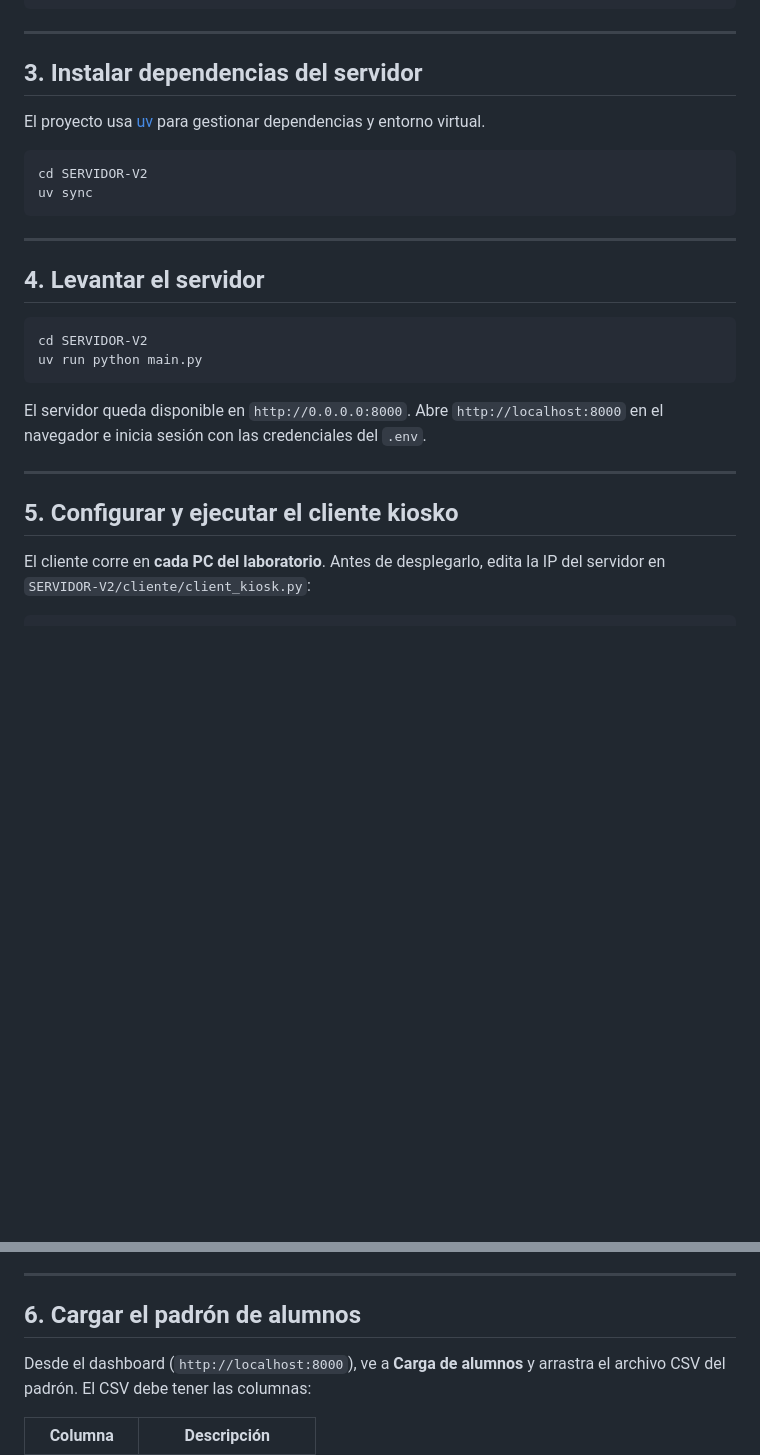
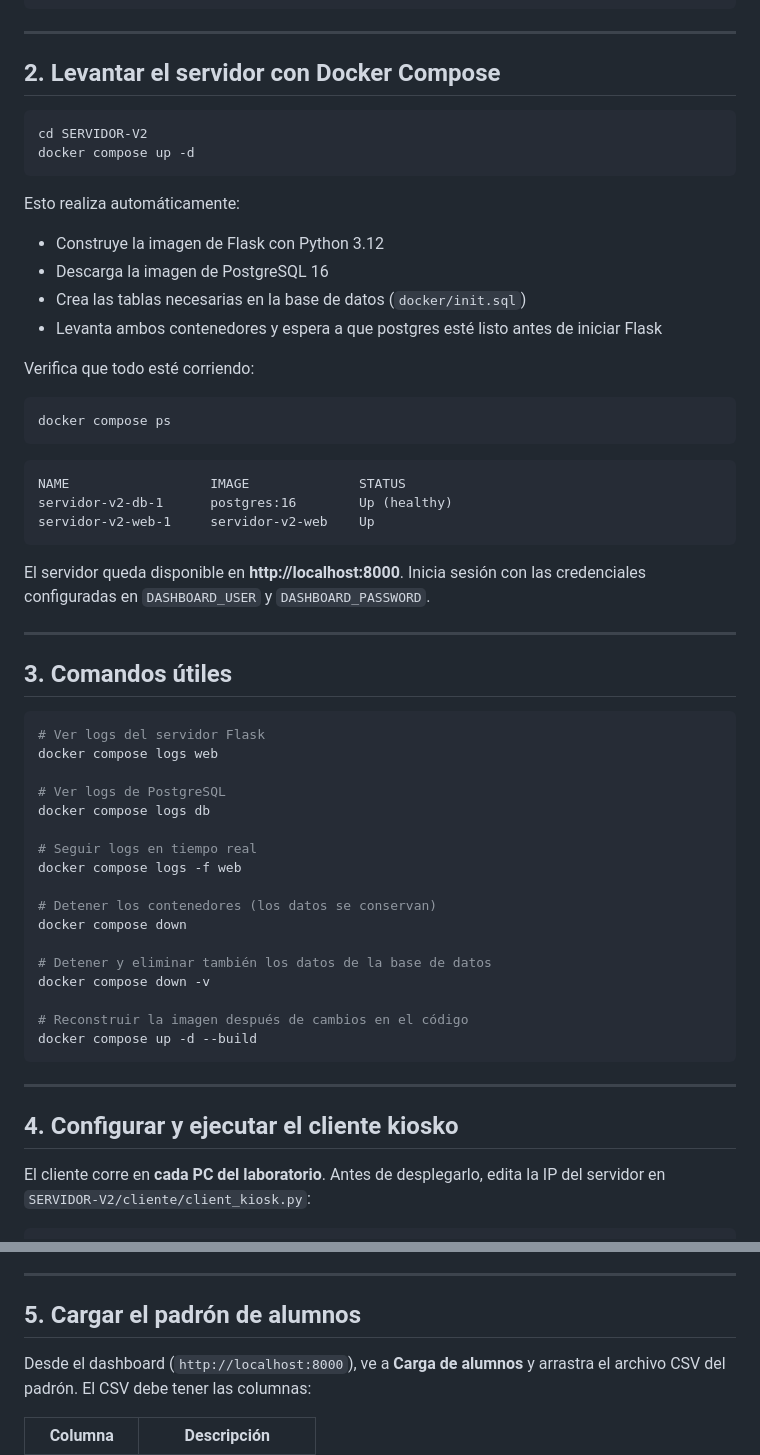
Before and after one commit to emilianopime/Proyecto-biblioteca, a Markdown page: README.md, 2 parts joined by grey strips. Rendered like a GitHub page; blank space fills up the shorter version.

````diff
--- a/README.md
+++ b/README.md
@@ -100,30 +70,61 @@ DB_PORT=5432
 
 ---
 
-## 3. Instalar dependencias del servidor
-
-El proyecto usa [uv](https://docs.astral.sh/uv/) para gestionar dependencias y entorno virtual.
+## 2. Levantar el servidor con Docker Compose
 
 ```bash
 cd SERVIDOR-V2
-uv sync
+docker compose up -d
+```
+
+Esto realiza automáticamente:
+- Construye la imagen de Flask con Python 3.12
+- Descarga la imagen de PostgreSQL 16
+- Crea las tablas necesarias en la base de datos (`docker/init.sql`)
+- Levanta ambos contenedores y espera a que postgres esté listo antes de iniciar Flask
+
+Verifica que todo esté corriendo:
+
+```bash
+docker compose ps
+```
+
+```
+NAME                  IMAGE              STATUS
+servidor-v2-db-1      postgres:16        Up (healthy)
+servidor-v2-web-1     servidor-v2-web    Up
+```
+
+El servidor queda disponible en **http://localhost:8000**.
+Inicia sesión con las credenciales configuradas en `DASHBOARD_USER` y `DASHBOARD_PASSWORD`.
+
+---
+
+## 3. Comandos útiles
+
+```bash
+# Ver logs del servidor Flask
+docker compose logs web
+
+# Ver logs de PostgreSQL
+docker compose logs db
+
+# Seguir logs en tiempo real
+docker compose logs -f web
+
+# Detener los contenedores (los datos se conservan)
+docker compose down
+
+# Detener y eliminar también los datos de la base de datos
+docker compose down -v
+
+# Reconstruir la imagen después de cambios en el código
+docker compose up -d --build
 ```
 
 ---
 
-## 4. Levantar el servidor
-
-```bash
-cd SERVIDOR-V2
-uv run python main.py
-```
-
-El servidor queda disponible en `http://0.0.0.0:8000`.
-Abre `http://localhost:8000` en el navegador e inicia sesión con las credenciales del `.env`.
-
----
-
-## 5. Configurar y ejecutar el cliente kiosko
+## 4. Configurar y ejecutar el cliente kiosko
 
 El cliente corre en **cada PC del laboratorio**. Antes de desplegarlo, edita la IP del servidor en `SERVIDOR-V2/cliente/client_kiosk.py`:
 
@@ -150,7 +151,7 @@ El cliente abre una ventana en modo kiosko a pantalla completa que:
 
 ---
 
-## 6. Cargar el padrón de alumnos
+## 5. Cargar el padrón de alumnos
 
 Desde el dashboard (`http://localhost:8000`), ve a **Carga de alumnos** y arrastra el archivo CSV del padrón. El CSV debe tener las columnas:
 
````
Also changed, not shown: other parts of README.md (+48 -57 lines), SERVIDOR-V2/README.md (deleted, +0 -245 lines).
